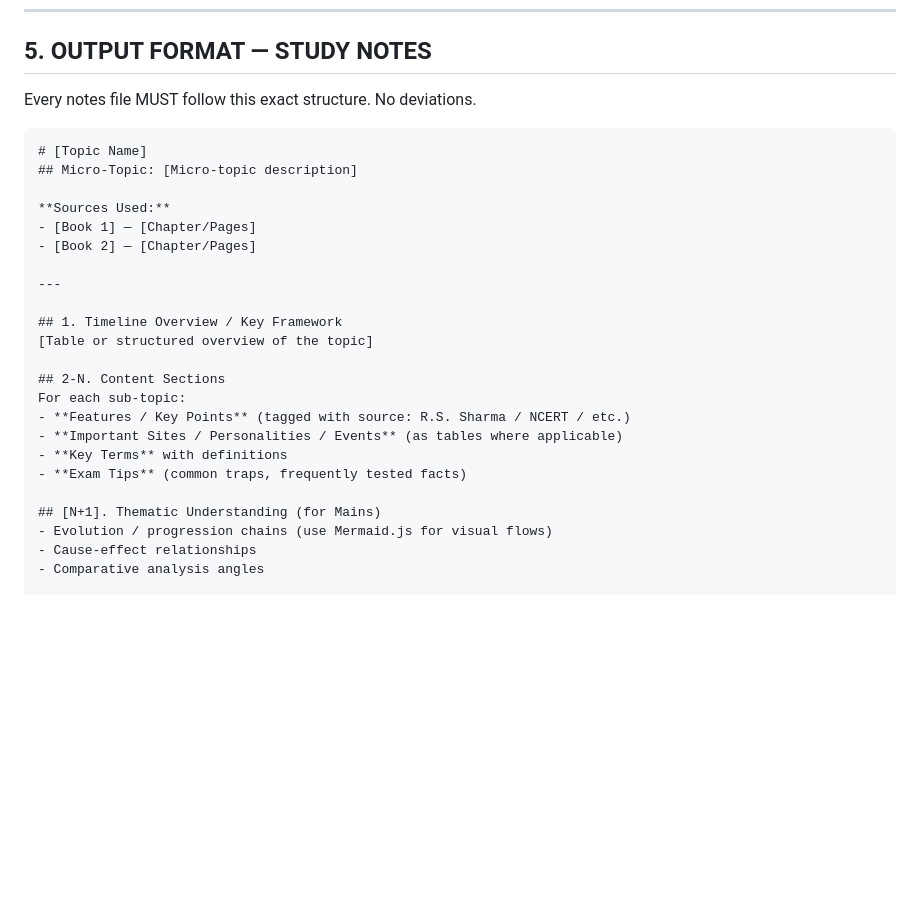
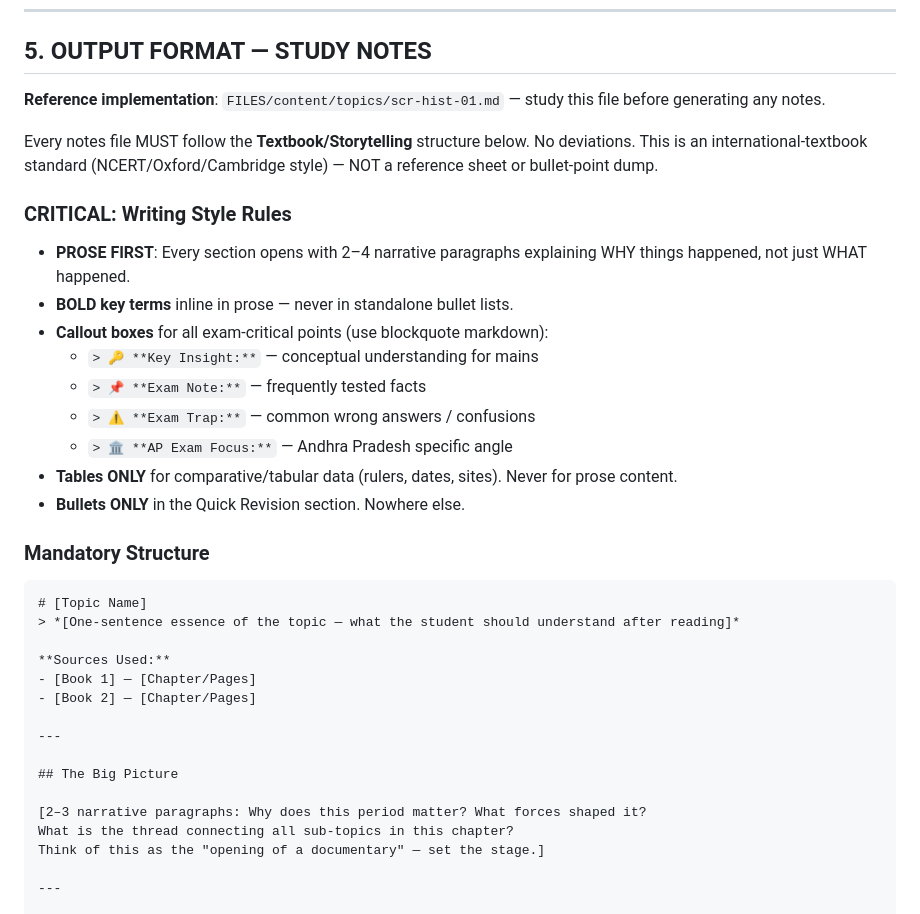
Before and after one commit to jayaramdevfs/APPSC-2026, a Markdown page: FILES/content/CONTENT-GENERATION-PLAYBOOK.md, the part around one of its changes. Rendered like a GitHub page; blank space fills up the shorter version.

````diff
--- a/FILES/content/CONTENT-GENERATION-PLAYBOOK.md
+++ b/FILES/content/CONTENT-GENERATION-PLAYBOOK.md
@@ -116,11 +116,26 @@ content/
 
 ## 5. OUTPUT FORMAT — STUDY NOTES
 
-Every notes file MUST follow this exact structure. No deviations.
+**Reference implementation**: `FILES/content/topics/scr-hist-01.md` — study this file before generating any notes.
+
+Every notes file MUST follow the **Textbook/Storytelling** structure below. No deviations. This is an international-textbook standard (NCERT/Oxford/Cambridge style) — NOT a reference sheet or bullet-point dump.
+
+### CRITICAL: Writing Style Rules
+- **PROSE FIRST**: Every section opens with 2–4 narrative paragraphs explaining WHY things happened, not just WHAT happened.
+- **BOLD key terms** inline in prose — never in standalone bullet lists.
+- **Callout boxes** for all exam-critical points (use blockquote markdown):
+  - `> 🔑 **Key Insight:**` — conceptual understanding for mains
+  - `> 📌 **Exam Note:**` — frequently tested facts
+  - `> ⚠️ **Exam Trap:**` — common wrong answers / confusions
+  - `> 🏛️ **AP Exam Focus:**` — Andhra Pradesh specific angle
+- **Tables ONLY** for comparative/tabular data (rulers, dates, sites). Never for prose content.
+- **Bullets ONLY** in the Quick Revision section. Nowhere else.
+
+### Mandatory Structure
 
 ```markdown
 # [Topic Name]
-## Micro-Topic: [Micro-topic description]
+> *[One-sentence essence of the topic — what the student should understand after reading]*
 
 **Sources Used:**
 - [Book 1] — [Chapter/Pages]
@@ -128,18 +143,11 @@ Every notes file MUST follow this exact structure. No deviations.
 
 ---
 
-## 1. Timeline Overview / Key Framework
-[Table or structured overview of the topic]
+## The Big Picture
 
-## 2-N. Content Sections
-For each sub-topic:
-- **Features / Key Points** (tagged with source: R.S. Sharma / NCERT / etc.)
-- **Important Sites / Personalities / Events** (as tables where applicable)
-- **Key Terms** with definitions
-- **Exam Tips** (common traps, frequently tested facts)
+[2–3 narrative paragraphs: Why does this period matter? What forces shaped it?
+What is the thread connecting all sub-topics in this chapter?
+Think of this as the "opening of a documentary" — set the stage.]
 
-## [N+1]. Thematic Understanding (for Mains)
-- Evolution / progression chains (use Mermaid.js for visual flows)
-- Cause-effect relationships
-- Comparative analysis angles
+---
 
````
Also changed, not shown: other parts of FILES/content/CONTENT-GENERATION-PLAYBOOK.md (+73 -11 lines).
